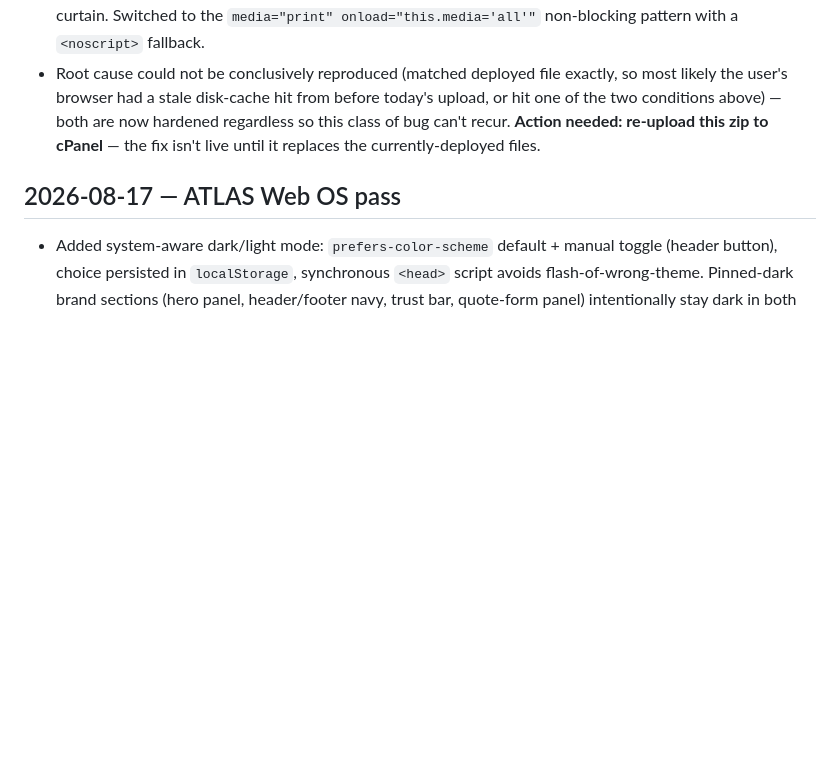
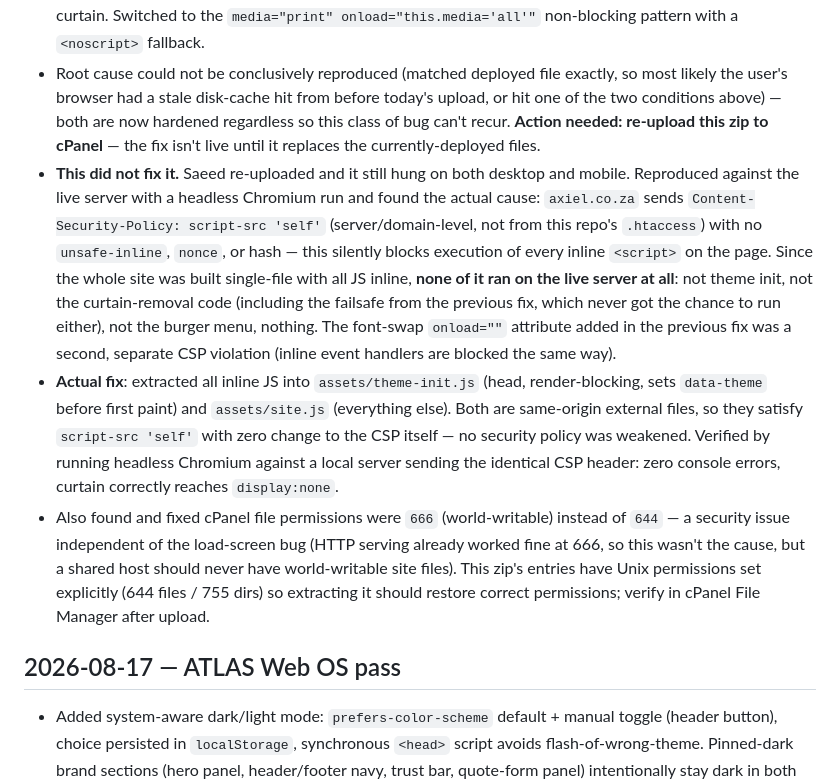
Before and after one commit to notsofatfredd/elysian-labels-website, a Markdown page: README.md, the part around the change. GitHub-like rendering; blank space fills up the shorter version.

Commit message:
Document the CSP root cause and permissions fix in deploy README
Co-Authored-By: Claude Sonnet 5 <noreply@anthropic.com>
Claude-Session: https://claude.ai/code/session_018JrA4RfZhn3BuWtPjHQuiD

```diff
--- a/README.md
+++ b/README.md
@@ -8,6 +8,9 @@ Static site, no build step. Edit `index.html` directly, upload via cPanel File M
 - Saeed reported axiel.co.za/elysianlabels stuck on the intro curtain. Pulled the live HTML byte-for-byte and it matched this repo exactly (no stale/broken deploy) — the intro-reveal JS logic (`#introReveal`, `.leaving` → CSS `animationend` → `.done` → `display:none`) was sound but had no failsafe: if `animationend` never fires for any reason (throttled background tab, a blocked/overridden CSS animation, a browser quirk), the curtain had no way to ever remove itself. Added a 2.5s `setTimeout` safety net that force-adds `.done` regardless of whether the animation event fired.
 - Also found the Google Fonts `<link rel="stylesheet">` was render-blocking with no fallback — on a slow or blocked connection to `fonts.googleapis.com` (some networks/ad-blockers/regions do this), the browser holds first paint entirely, which looks identical to a stuck load screen since nothing paints, not even the curtain. Switched to the `media="print" onload="this.media='all'"` non-blocking pattern with a `<noscript>` fallback.
 - Root cause could not be conclusively reproduced (matched deployed file exactly, so most likely the user's browser had a stale disk-cache hit from before today's upload, or hit one of the two conditions above) — both are now hardened regardless so this class of bug can't recur. **Action needed: re-upload this zip to cPanel** — the fix isn't live until it replaces the currently-deployed files.
+- **This did not fix it.** Saeed re-uploaded and it still hung on both desktop and mobile. Reproduced against the live server with a headless Chromium run and found the actual cause: `axiel.co.za` sends `Content-Security-Policy: script-src 'self'` (server/domain-level, not from this repo's `.htaccess`) with no `unsafe-inline`, `nonce`, or hash — this silently blocks execution of every inline `<script>` on the page. Since the whole site was built single-file with all JS inline, **none of it ran on the live server at all**: not theme init, not the curtain-removal code (including the failsafe from the previous fix, which never got the chance to run either), not the burger menu, nothing. The font-swap `onload=""` attribute added in the previous fix was a second, separate CSP violation (inline event handlers are blocked the same way).
+- **Actual fix**: extracted all inline JS into `assets/theme-init.js` (head, render-blocking, sets `data-theme` before first paint) and `assets/site.js` (everything else). Both are same-origin external files, so they satisfy `script-src 'self'` with zero change to the CSP itself — no security policy was weakened. Verified by running headless Chromium against a local server sending the identical CSP header: zero console errors, curtain correctly reaches `display:none`.
+- Also found and fixed cPanel file permissions were `666` (world-writable) instead of `644` — a security issue independent of the load-screen bug (HTTP serving already worked fine at 666, so this wasn't the cause, but a shared host should never have world-writable site files). This zip's entries have Unix permissions set explicitly (644 files / 755 dirs) so extracting it should restore correct permissions; verify in cPanel File Manager after upload.
 
 ## 2026-08-17 — ATLAS Web OS pass
 - Added system-aware dark/light mode: `prefers-color-scheme` default + manual toggle (header button), choice persisted in `localStorage`, synchronous `<head>` script avoids flash-of-wrong-theme. Pinned-dark brand sections (hero panel, header/footer navy, trust bar, quote-form panel) intentionally stay dark in both modes — only page chrome (cards, borders, body text) adapts. All new text/background pairs checked against WCAG 4.5:1/3:1, not eyeballed — see contrast notes below.
```
